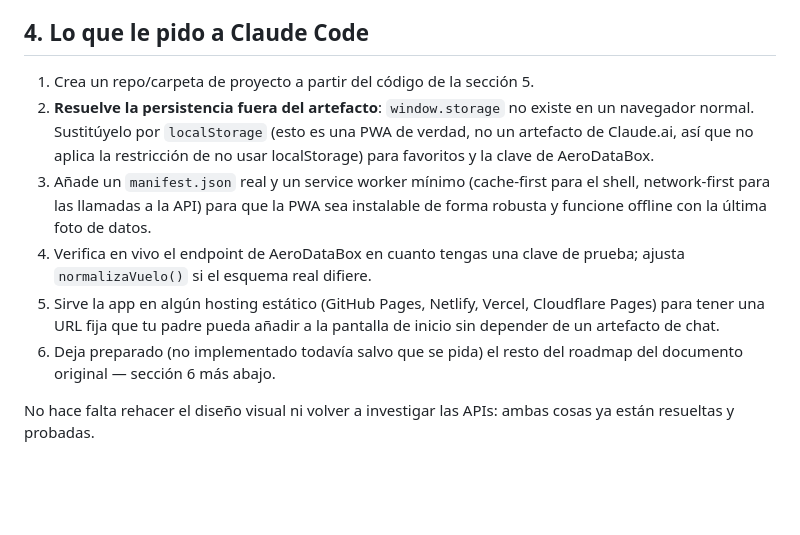
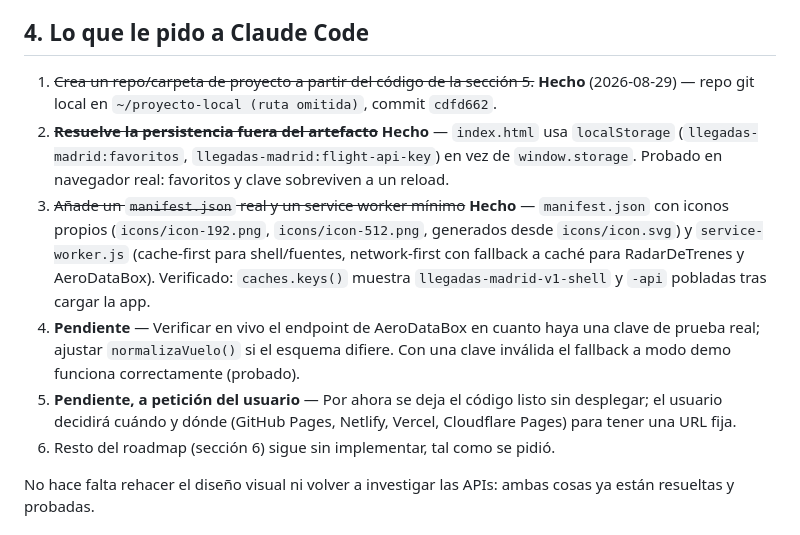
Before and after one commit to kdtekh/llegadas-madrid, a Markdown page: PROYECTO.md, the part around the change. Drawn GitHub-style; blank space fills up the shorter version.

Commit message:
docs: marca como hecho lo implementado en PROYECTO.md
Co-Authored-By: Claude Sonnet 5 <noreply@anthropic.com>
Claude-Session: https://claude.ai/code/session_016QTEWBpB29UBZPNRyBjsoD

```diff
--- a/PROYECTO.md
+++ b/PROYECTO.md
@@ -69,23 +69,28 @@ construida, probada y funcionando con datos en vivo.
 
 ## 4. Lo que le pido a Claude Code
 
-1. Crea un repo/carpeta de proyecto a partir del código de la sección 5.
-2. **Resuelve la persistencia fuera del artefacto**: `window.storage` no
-   existe en un navegador normal. Sustitúyelo por `localStorage` (esto es
-   una PWA de verdad, no un artefacto de Claude.ai, así que no aplica la
-   restricción de no usar localStorage) para favoritos y la clave de
-   AeroDataBox.
-3. Añade un `manifest.json` real y un service worker mínimo (cache-first
-   para el shell, network-first para las llamadas a la API) para que la
-   PWA sea instalable de forma robusta y funcione offline con la última
-   foto de datos.
-4. Verifica en vivo el endpoint de AeroDataBox en cuanto tengas una clave
-   de prueba; ajusta `normalizaVuelo()` si el esquema real difiere.
-5. Sirve la app en algún hosting estático (GitHub Pages, Netlify, Vercel,
-   Cloudflare Pages) para tener una URL fija que tu padre pueda añadir a
-   la pantalla de inicio sin depender de un artefacto de chat.
-6. Deja preparado (no implementado todavía salvo que se pida) el resto del
-   roadmap del documento original — sección 6 más abajo.
+1. ~~Crea un repo/carpeta de proyecto a partir del código de la sección 5.~~
+   **Hecho** (2026-08-29) — repo git local en `~/proyecto-local (ruta omitida)`,
+   commit `cdfd662`.
+2. ~~**Resuelve la persistencia fuera del artefacto**~~ **Hecho** —
+   `index.html` usa `localStorage` (`llegadas-madrid:favoritos`,
+   `llegadas-madrid:flight-api-key`) en vez de `window.storage`. Probado
+   en navegador real: favoritos y clave sobreviven a un reload.
+3. ~~Añade un `manifest.json` real y un service worker mínimo~~ **Hecho** —
+   `manifest.json` con iconos propios (`icons/icon-192.png`,
+   `icons/icon-512.png`, generados desde `icons/icon.svg`) y
+   `service-worker.js` (cache-first para shell/fuentes, network-first con
+   fallback a caché para RadarDeTrenes y AeroDataBox). Verificado:
+   `caches.keys()` muestra `llegadas-madrid-v1-shell` y `-api` pobladas
+   tras cargar la app.
+4. **Pendiente** — Verificar en vivo el endpoint de AeroDataBox en cuanto
+   haya una clave de prueba real; ajustar `normalizaVuelo()` si el esquema
+   difiere. Con una clave inválida el fallback a modo demo funciona
+   correctamente (probado).
+5. **Pendiente, a petición del usuario** — Por ahora se deja el código
+   listo sin desplegar; el usuario decidirá cuándo y dónde (GitHub Pages,
+   Netlify, Vercel, Cloudflare Pages) para tener una URL fija.
+6. Resto del roadmap (sección 6) sigue sin implementar, tal como se pidió.
 
 No hace falta rehacer el diseño visual ni volver a investigar las APIs:
 ambas cosas ya están resueltas y probadas.
```
